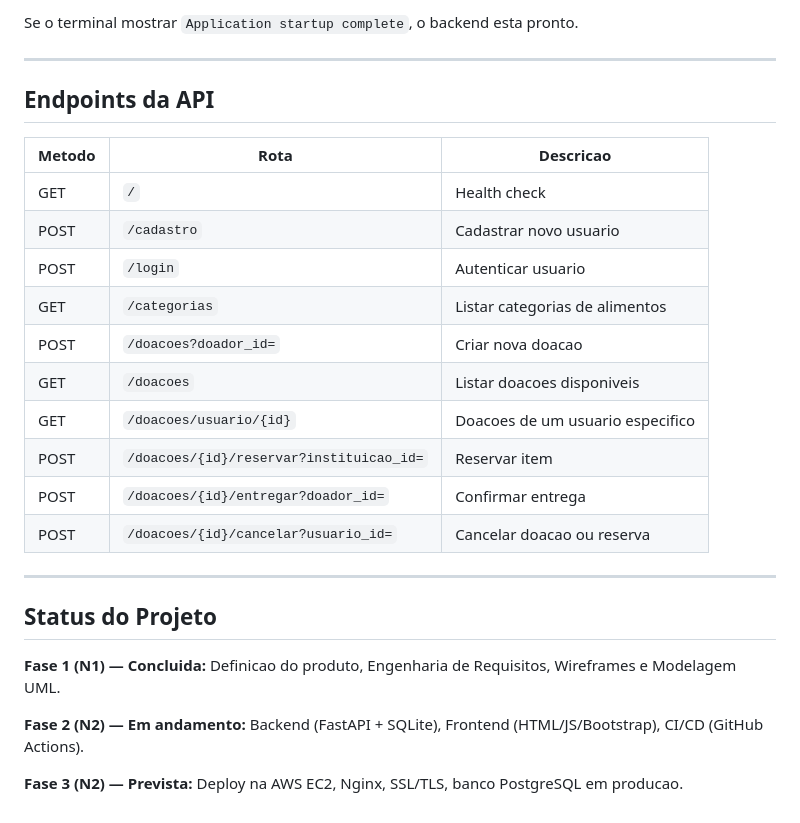
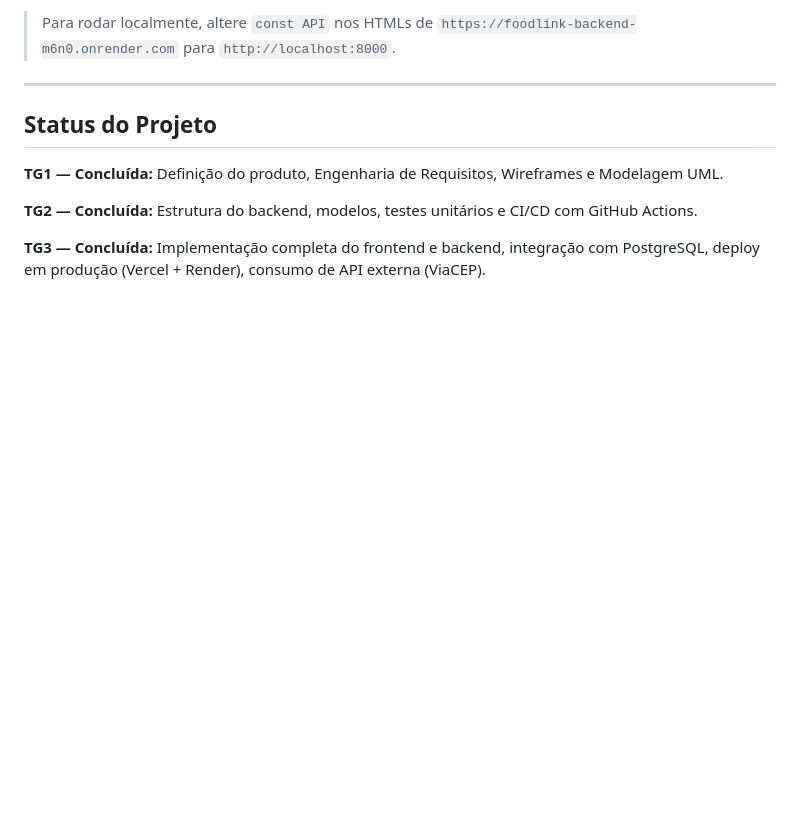
Before and after one commit to epGamberi/Lab_Eng_Software, a Markdown page: README.md, the part around one of its changes. GitHub-like rendering; blank space fills up the shorter version.

```diff
--- a/README.md
+++ b/README.md
@@ -150,28 +177,11 @@ uvicorn main:app --reload
-Se o terminal mostrar `Application startup complete`, o backend esta pronto.
-
----
-
-## Endpoints da API
-
-| Metodo | Rota | Descricao |
-|--------|------|-----------|
-| GET | `/` | Health check |
-| POST | `/cadastro` | Cadastrar novo usuario |
-| POST | `/login` | Autenticar usuario |
-| GET | `/categorias` | Listar categorias de alimentos |
-| POST | `/doacoes?doador_id=` | Criar nova doacao |
-| GET | `/doacoes` | Listar doacoes disponiveis |
-| GET | `/doacoes/usuario/{id}` | Doacoes de um usuario especifico |
-| POST | `/doacoes/{id}/reservar?instituicao_id=` | Reservar item |
-| POST | `/doacoes/{id}/entregar?doador_id=` | Confirmar entrega |
-| POST | `/doacoes/{id}/cancelar?usuario_id=` | Cancelar doacao ou reserva |
+> Para rodar localmente, altere `const API` nos HTMLs de `https://foodlink-backend-m6n0.onrender.com` para `http://localhost:8000`.
 
 ---
 
 ## Status do Projeto
 
-**Fase 1 (N1) — Concluida:** Definicao do produto, Engenharia de Requisitos, Wireframes e Modelagem UML.
+**TG1 — Concluída:** Definição do produto, Engenharia de Requisitos, Wireframes e Modelagem UML.
 
-**Fase 2 (N2) — Em andamento:** Backend (FastAPI + SQLite), Frontend (HTML/JS/Bootstrap), CI/CD (GitHub Actions).
+**TG2 — Concluída:** Estrutura do backend, modelos, testes unitários e CI/CD com GitHub Actions.
 
-**Fase 3 (N2) — Prevista:** Deploy na AWS EC2, Nginx, SSL/TLS, banco PostgreSQL em producao.
+**TG3 — Concluída:** Implementação completa do frontend e backend, integração com PostgreSQL, deploy em produção (Vercel + Render), consumo de API externa (ViaCEP).
```
Also changed, not shown: other parts of README.md (+77 -50 lines).
